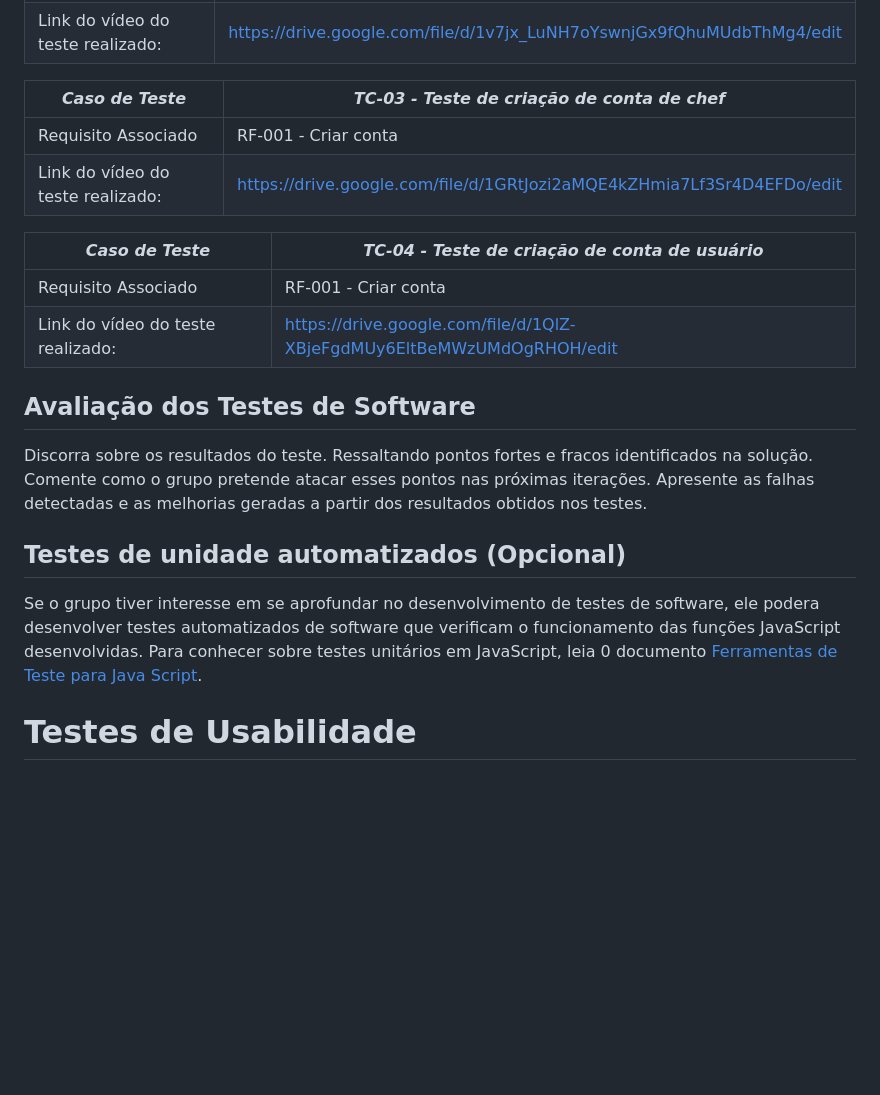
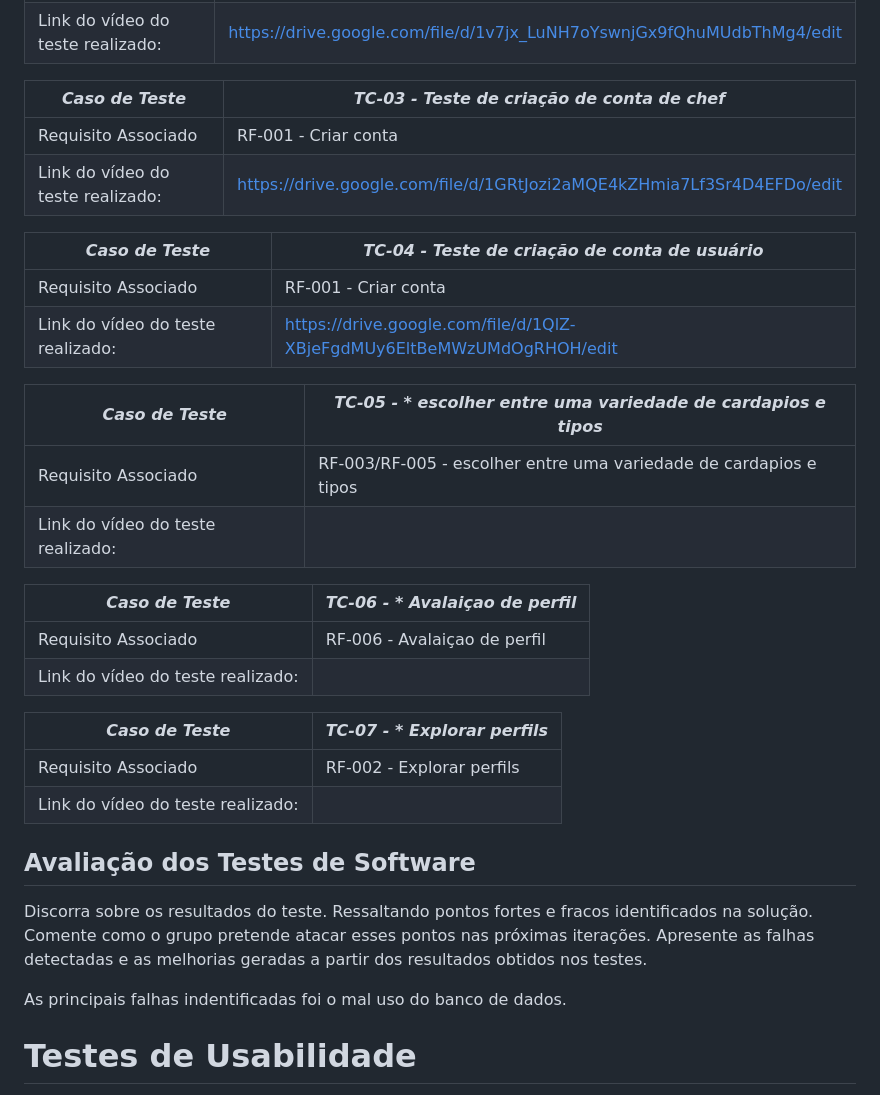
Before and after one commit to ICEI-PUC-Minas-PBR-SI/pbr-si-ads-2023-2-p1-tiaw-g7-mychef, a Markdown page: docs/tests.md, the part around one of its changes. Drawn GitHub-style; blank space fills up the shorter version.

```diff
--- a/docs/tests.md
+++ b/docs/tests.md
@@ -71,7 +97,7 @@ Esta seção deve apresentar o relatório com as evidências dos testes de softw
 |Requisito Associado | RF-004 - Adição de novas datas no calendário|
 |Link do vídeo do teste realizado: | https://drive.google.com/file/d/1v7jx_LuNH7oYswnjGx9fQhuMUdbThMg4/edit |
 
-|*Caso de Teste*                                 |*TC-03 - Teste de criação de conta de chef*                                         |
+|*Caso de Teste*                                 |*TC-03 - Teste de criação de conta de chef*                                            |
 |---|---|
 |Requisito Associado | RF-001 - Criar conta|
 |Link do vídeo do teste realizado: | https://drive.google.com/file/d/1GRtJozi2aMQE4kZHmia7Lf3Sr4D4EFDo/edit |
@@ -81,16 +107,27 @@ Esta seção deve apresentar o relatório com as evidências dos testes de softw
 |Requisito Associado | RF-001 - Criar conta|
 |Link do vídeo do teste realizado: | https://drive.google.com/file/d/1QlZ-XBjeFgdMUy6EltBeMWzUMdOgRHOH/edit |
 
+|*Caso de Teste*                                 |*TC-05 - * escolher entre uma variedade de cardapios e tipos*                            |
+|---|---|
+|Requisito Associado | RF-003/RF-005 - escolher entre uma variedade de cardapios e tipos |
+|Link do vídeo do teste realizado: |  |
+
+|*Caso de Teste*                                 |*TC-06 - * Avalaiçao de perfil*                                                         |
+|---|---|
+|Requisito Associado | RF-006 - Avalaiçao de perfil |
+|Link do vídeo do teste realizado: |  |
+
+|*Caso de Teste*                                 |*TC-07 - * Explorar perfils*                                                            |
+|---|---|
+|Requisito Associado | RF-002 - Explorar perfils|
+|Link do vídeo do teste realizado: |  |
+
 
 ## Avaliação dos Testes de Software
 
 Discorra sobre os resultados do teste. Ressaltando pontos fortes e fracos identificados na solução. Comente como o grupo pretende atacar esses pontos nas próximas iterações. Apresente as falhas detectadas e as melhorias geradas a partir dos resultados obtidos nos testes.
 
-
-
-## Testes de unidade automatizados (Opcional)
-
-Se o grupo tiver interesse em se aprofundar no desenvolvimento de testes de software, ele podera desenvolver testes automatizados de software que verificam o funcionamento das funções JavaScript desenvolvidas. Para conhecer sobre testes unitários em JavaScript, leia 0 documento  [Ferramentas de Teste para Java Script](https://geekflare.com/javascript-unit-testing/).
+As principais falhas indentificadas foi o mal uso do banco de dados.
 
 
 # Testes de Usabilidade
```
Also changed, not shown: other parts of docs/tests.md (+27 -7 lines).
